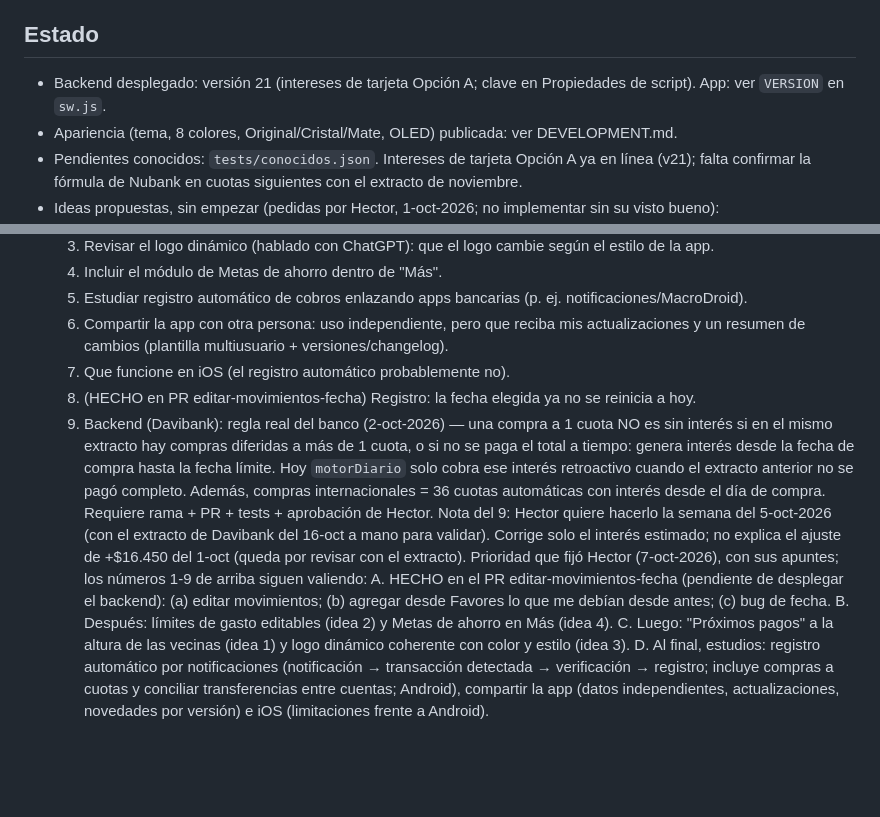
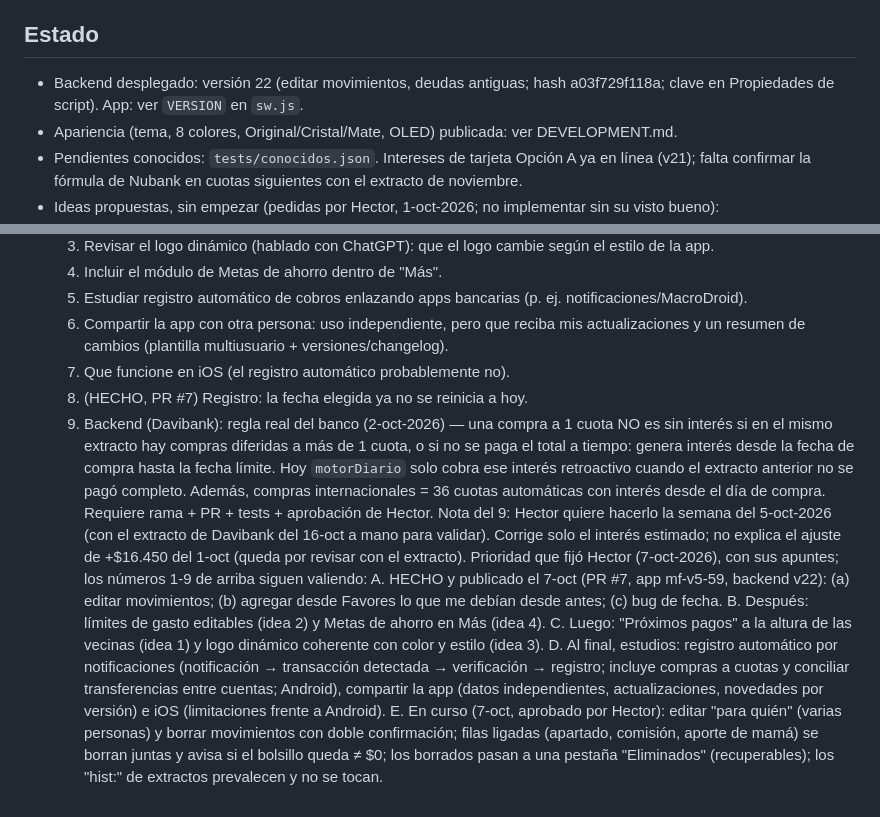
Before and after one commit to stircalde/mis-finanzas, a Markdown page: CLAUDE.md, 2 parts joined by grey strips. Drawn GitHub-style; blank space fills up the shorter version.

Commit message:
Estado: backend v22 y app mf-v5-59 publicados; siguiente: borrar y editar para quién
Co-Authored-By: Claude Sonnet 5.5 <noreply@anthropic.com>
Claude-Session: https://claude.ai/code/session_017QCeF8i8Mtbark8tLkzomC

```diff
--- a/CLAUDE.md
+++ b/CLAUDE.md
@@ -32,7 +32,7 @@ de *Propiedades de script → CLAVE*.
 5. Si algo falla: Gestionar implementaciones → Editar → elige la versión anterior.
 
 ## Estado
-- Backend desplegado: versión 21 (intereses de tarjeta Opción A; clave en Propiedades de script). App: ver `VERSION` en `sw.js`.
+- Backend desplegado: versión 22 (editar movimientos, deudas antiguas; hash a03f729f118a; clave en Propiedades de script). App: ver `VERSION` en `sw.js`.
 - Apariencia (tema, 8 colores, Original/Cristal/Mate, OLED) publicada: ver DEVELOPMENT.md.
 - Pendientes conocidos: `tests/conocidos.json`. Intereses de tarjeta Opción A ya en línea (v21); falta confirmar
   la fórmula de Nubank en cuotas siguientes con el extracto de noviembre.
@@ -44,11 +44,12 @@ de *Propiedades de script → CLAVE*.
   5. Estudiar registro automático de cobros enlazando apps bancarias (p. ej. notificaciones/MacroDroid).
   6. Compartir la app con otra persona: uso independiente, pero que reciba mis actualizaciones y un resumen de cambios (plantilla multiusuario + versiones/changelog).
   7. Que funcione en iOS (el registro automático probablemente no).
-  8. (HECHO en PR editar-movimientos-fecha) Registro: la fecha elegida ya no se reinicia a hoy.
+  8. (HECHO, PR #7) Registro: la fecha elegida ya no se reinicia a hoy.
   9. Backend (Davibank): regla real del banco (2-oct-2026) — una compra a 1 cuota NO es sin interés si en el mismo extracto hay compras diferidas a más de 1 cuota, o si no se paga el total a tiempo: genera interés desde la fecha de compra hasta la fecha límite. Hoy `motorDiario` solo cobra ese interés retroactivo cuando el extracto anterior no se pagó completo. Además, compras internacionales = 36 cuotas automáticas con interés desde el día de compra. Requiere rama + PR + tests + aprobación de Hector.
   Nota del 9: Hector quiere hacerlo la semana del 5-oct-2026 (con el extracto de Davibank del 16-oct a mano para validar). Corrige solo el interés estimado; no explica el ajuste de +$16.450 del 1-oct (queda por revisar con el extracto).
   Prioridad que fijó Hector (7-oct-2026), con sus apuntes; los números 1-9 de arriba siguen valiendo:
-  A. HECHO en el PR editar-movimientos-fecha (pendiente de desplegar el backend): (a) editar movimientos; (b) agregar desde Favores lo que me debían desde antes; (c) bug de fecha.
+  A. HECHO y publicado el 7-oct (PR #7, app mf-v5-59, backend v22): (a) editar movimientos; (b) agregar desde Favores lo que me debían desde antes; (c) bug de fecha.
   B. Después: límites de gasto editables (idea 2) y Metas de ahorro en Más (idea 4).
   C. Luego: "Próximos pagos" a la altura de las vecinas (idea 1) y logo dinámico coherente con color y estilo (idea 3).
   D. Al final, estudios: registro automático por notificaciones (notificación → transacción detectada → verificación → registro; incluye compras a cuotas y conciliar transferencias entre cuentas; Android), compartir la app (datos independientes, actualizaciones, novedades por versión) e iOS (limitaciones frente a Android).
+  E. En curso (7-oct, aprobado por Hector): editar "para quién" (varias personas) y borrar movimientos con doble confirmación; filas ligadas (apartado, comisión, aporte de mamá) se borran juntas y avisa si el bolsillo queda ≠ $0; los borrados pasan a una pestaña "Eliminados" (recuperables); los "hist:" de extractos prevalecen y no se tocan.
```
